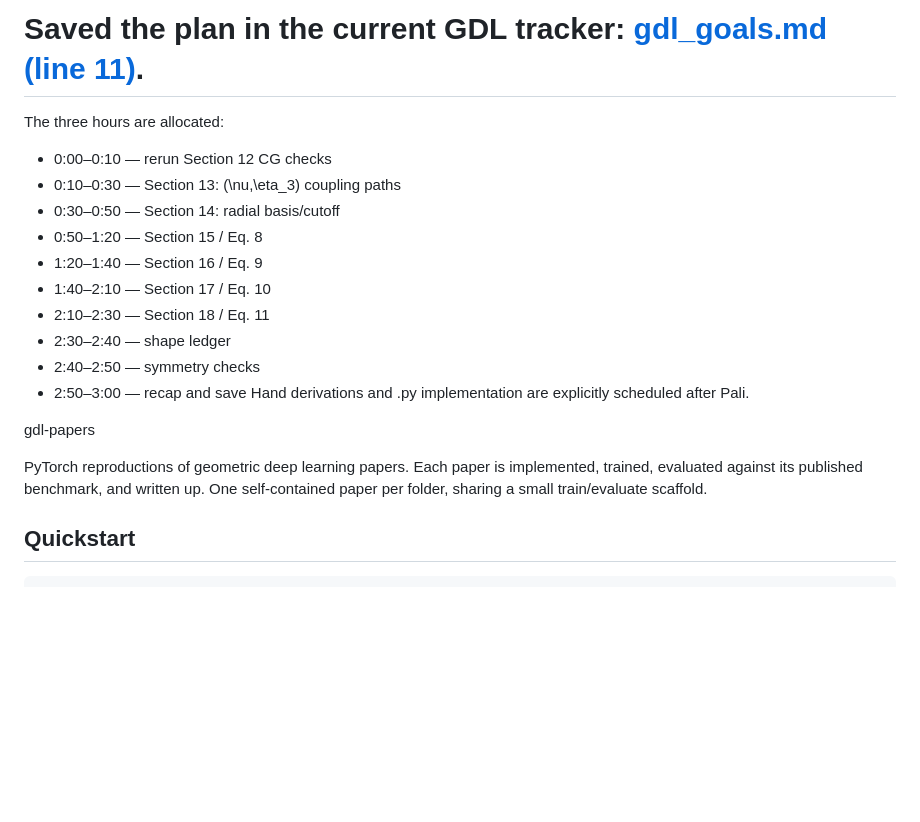
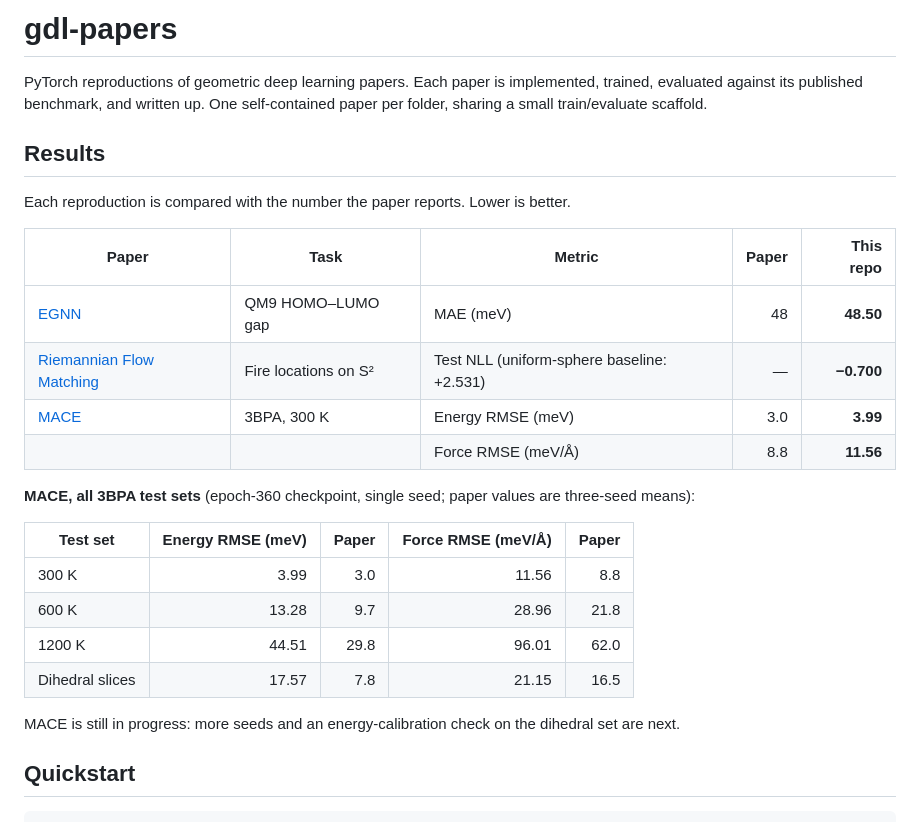
Before and after one commit to mettafore/gdl-papers, a Markdown page: README.md, the part around the change. Drawn GitHub-style; blank space fills up the shorter version.

Commit message:
docs: add results table to README; remove stray planning notes
Co-Authored-By: Claude Opus 5.5 <noreply@anthropic.com>
Claude-Session: https://claude.ai/code/session_016scaEa7KZcTuTLvePedJgj

```diff
--- a/README.md
+++ b/README.md
@@ -1,23 +1,30 @@
-# Saved the plan in the current GDL tracker: [gdl_goals.md (line 11)](/Users/luvsuneja/Documents/wiki/Career/gdl_goals.md:11).
-The three hours are allocated:
-- 0:00–0:10 — rerun Section 12 CG checks
-- 0:10–0:30 — Section 13: \(\nu,\eta_3\) coupling paths
-- 0:30–0:50 — Section 14: radial basis/cutoff
-- 0:50–1:20 — Section 15 / Eq. 8
-- 1:20–1:40 — Section 16 / Eq. 9
-- 1:40–2:10 — Section 17 / Eq. 10
-- 2:10–2:30 — Section 18 / Eq. 11
-- 2:30–2:40 — shape ledger
-- 2:40–2:50 — symmetry checks
-- 2:50–3:00 — recap and save
-Hand derivations and .py implementation are explicitly scheduled after Pali.
-
-
-gdl-papers
+# gdl-papers
 
 PyTorch reproductions of geometric deep learning papers. Each paper is implemented,
 trained, evaluated against its published benchmark, and written up. One
 self-contained paper per folder, sharing a small train/evaluate scaffold.
+
+## Results
+
+Each reproduction is compared with the number the paper reports. Lower is better.
+
+| Paper | Task | Metric | Paper | This repo |
+|---|---|---|---:|---:|
+| [EGNN](papers/01-EGNN/) | QM9 HOMO–LUMO gap | MAE (meV) | 48 | **48.50** |
+| [Riemannian Flow Matching](papers/14-RFM/) | Fire locations on S² | Test NLL (uniform-sphere baseline: +2.531) | — | **−0.700** |
+| [MACE](papers/15-MACE/) | 3BPA, 300 K | Energy RMSE (meV) | 3.0 | **3.99** |
+| | | Force RMSE (meV/Å) | 8.8 | **11.56** |
+
+**MACE, all 3BPA test sets** (epoch-360 checkpoint, single seed; paper values are three-seed means):
+
+| Test set | Energy RMSE (meV) | Paper | Force RMSE (meV/Å) | Paper |
+|---|---:|---:|---:|---:|
+| 300 K | 3.99 | 3.0 | 11.56 | 8.8 |
+| 600 K | 13.28 | 9.7 | 28.96 | 21.8 |
+| 1200 K | 44.51 | 29.8 | 96.01 | 62.0 |
+| Dihedral slices | 17.57 | 7.8 | 21.15 | 16.5 |
+
+MACE is still in progress: more seeds and an energy-calibration check on the dihedral set are next.
 
 ## Quickstart
 
```
